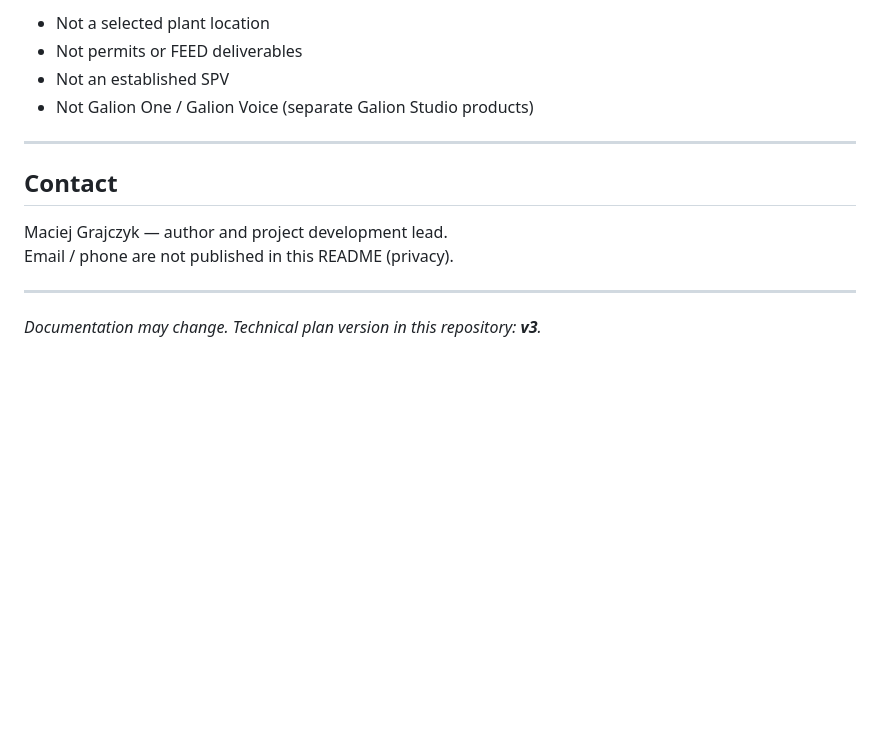
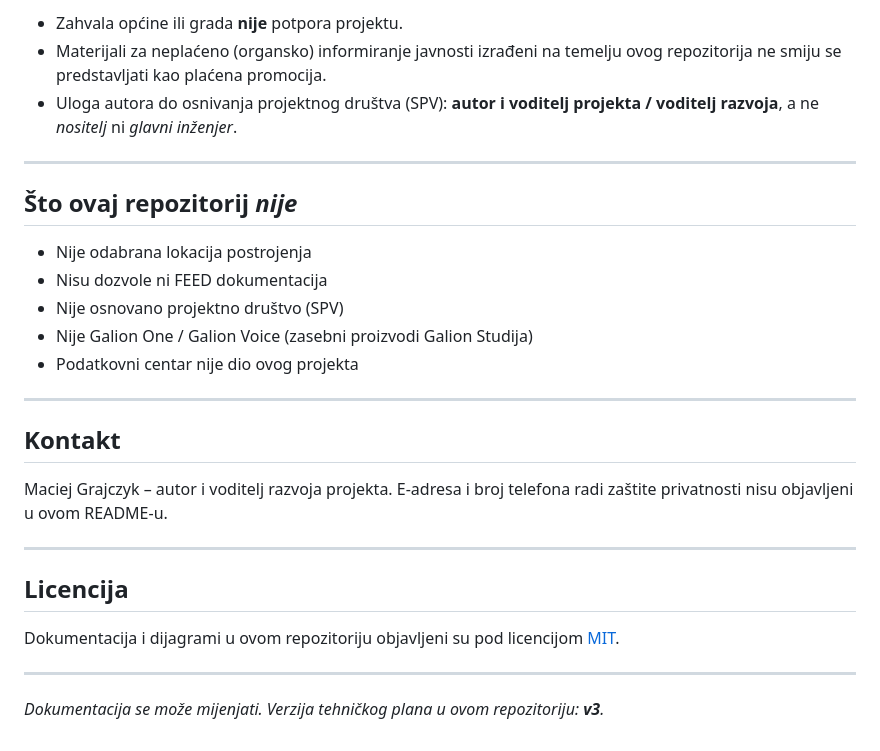
Before and after one commit to galion-studio/Teglenica-TSO-36, a Markdown page: README.md, the part around one of its changes. GitHub-like rendering; blank space fills up the shorter version.

```diff
--- a/README.md
+++ b/README.md
@@ -51,16 +66,31 @@ Start with **v3**. Numbers and assumptions in the PDFs override this README if t
 
-- Not a selected plant location
-- Not permits or FEED deliverables
-- Not an established SPV
-- Not Galion One / Galion Voice (separate Galion Studio products)
+- Zahvala općine ili grada **nije** potpora projektu.
+- Materijali za neplaćeno (organsko) informiranje javnosti izrađeni na temelju ovog repozitorija ne smiju se predstavljati kao plaćena promocija.
+- Uloga autora do osnivanja projektnog društva (SPV): **autor i voditelj projekta / voditelj razvoja**, a ne *nositelj* ni *glavni inženjer*.
 
 ---
 
-## Contact
+## Što ovaj repozitorij *nije*
 
-Maciej Grajczyk — author and project development lead.
-Email / phone are not published in this README (privacy).
+- Nije odabrana lokacija postrojenja
+- Nisu dozvole ni FEED dokumentacija
+- Nije osnovano projektno društvo (SPV)
+- Nije Galion One / Galion Voice (zasebni proizvodi Galion Studija)
+- Podatkovni centar nije dio ovog projekta
 
 ---
 
-*Documentation may change. Technical plan version in this repository: **v3**.*
+## Kontakt
+
+Maciej Grajczyk – autor i voditelj razvoja projekta.
+E-adresa i broj telefona radi zaštite privatnosti nisu objavljeni u ovom README-u.
+
+---
+
+## Licencija
+
+Dokumentacija i dijagrami u ovom repozitoriju objavljeni su pod licencijom [MIT](LICENSE).
+
+---
+
+*Dokumentacija se može mijenjati. Verzija tehničkog plana u ovom repozitoriju: **v3**.*
```
Also changed, not shown: other parts of README.md (+43 -28 lines), docs/images/karta-ruta.png (added), docs/images/pregled-sustava.png (added), docs/images/tok-otpad-u-energiju.png (added), 3 other files.
